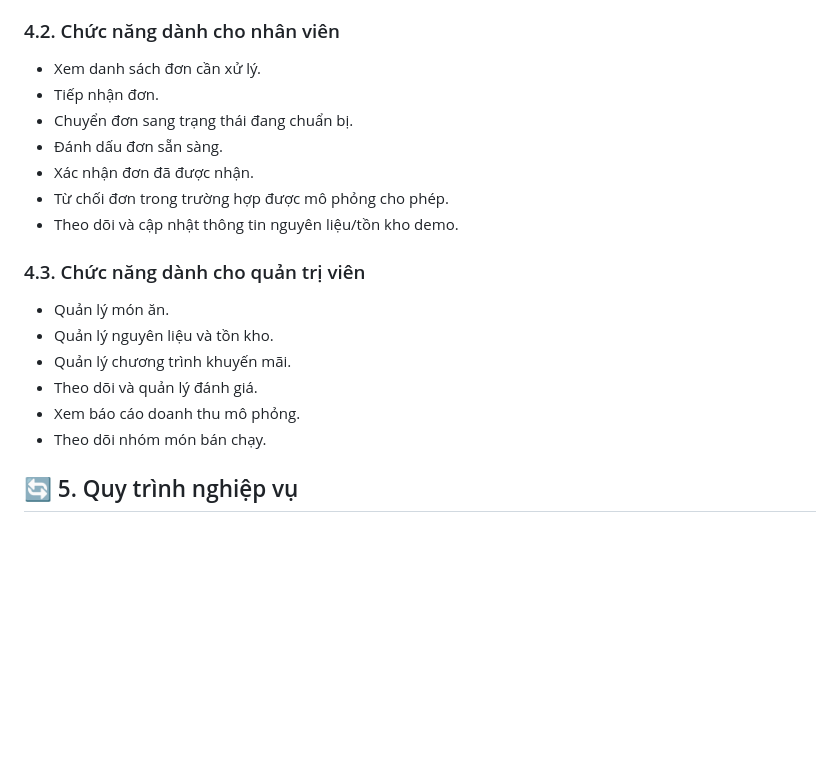
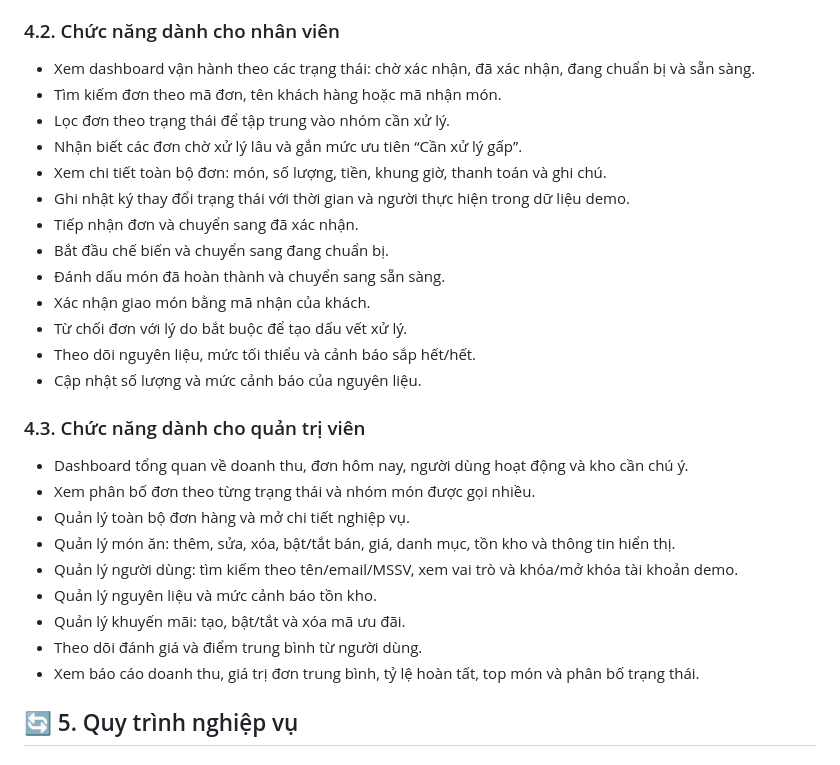
Before and after one commit to khuatdanhthai117-bit/nhom4-smartcannten, a Markdown page: README.md, the part around the change. Drawn GitHub-style; blank space fills up the shorter version.

Commit message:
docs: document deeper staff and admin capabilities

```diff
--- a/README.md
+++ b/README.md
@@ -82,22 +82,31 @@ Xây dựng một hệ thống web có giao diện trực quan, dễ sử dụng
 
 ### 4.2. Chức năng dành cho nhân viên
 
-- Xem danh sách đơn cần xử lý.
-- Tiếp nhận đơn.
-- Chuyển đơn sang trạng thái đang chuẩn bị.
-- Đánh dấu đơn sẵn sàng.
-- Xác nhận đơn đã được nhận.
-- Từ chối đơn trong trường hợp được mô phỏng cho phép.
-- Theo dõi và cập nhật thông tin nguyên liệu/tồn kho demo.
+- Xem dashboard vận hành theo các trạng thái: chờ xác nhận, đã xác nhận, đang chuẩn bị và sẵn sàng.
+- Tìm kiếm đơn theo mã đơn, tên khách hàng hoặc mã nhận món.
+- Lọc đơn theo trạng thái để tập trung vào nhóm cần xử lý.
+- Nhận biết các đơn chờ xử lý lâu và gắn mức ưu tiên “Cần xử lý gấp”.
+- Xem chi tiết toàn bộ đơn: món, số lượng, tiền, khung giờ, thanh toán và ghi chú.
+- Ghi nhật ký thay đổi trạng thái với thời gian và người thực hiện trong dữ liệu demo.
+- Tiếp nhận đơn và chuyển sang đã xác nhận.
+- Bắt đầu chế biến và chuyển sang đang chuẩn bị.
+- Đánh dấu món đã hoàn thành và chuyển sang sẵn sàng.
+- Xác nhận giao món bằng mã nhận của khách.
+- Từ chối đơn với lý do bắt buộc để tạo dấu vết xử lý.
+- Theo dõi nguyên liệu, mức tối thiểu và cảnh báo sắp hết/hết.
+- Cập nhật số lượng và mức cảnh báo của nguyên liệu.
 
 ### 4.3. Chức năng dành cho quản trị viên
 
-- Quản lý món ăn.
-- Quản lý nguyên liệu và tồn kho.
-- Quản lý chương trình khuyến mãi.
-- Theo dõi và quản lý đánh giá.
-- Xem báo cáo doanh thu mô phỏng.
-- Theo dõi nhóm món bán chạy.
+- Dashboard tổng quan về doanh thu, đơn hôm nay, người dùng hoạt động và kho cần chú ý.
+- Xem phân bố đơn theo từng trạng thái và nhóm món được gọi nhiều.
+- Quản lý toàn bộ đơn hàng và mở chi tiết nghiệp vụ.
+- Quản lý món ăn: thêm, sửa, xóa, bật/tắt bán, giá, danh mục, tồn kho và thông tin hiển thị.
+- Quản lý người dùng: tìm kiếm theo tên/email/MSSV, xem vai trò và khóa/mở khóa tài khoản demo.
+- Quản lý nguyên liệu và mức cảnh báo tồn kho.
+- Quản lý khuyến mãi: tạo, bật/tắt và xóa mã ưu đãi.
+- Theo dõi đánh giá và điểm trung bình từ người dùng.
+- Xem báo cáo doanh thu, giá trị đơn trung bình, tỷ lệ hoàn tất, top món và phân bố trạng thái.
 
 ## 🔄 5. Quy trình nghiệp vụ
 
```
